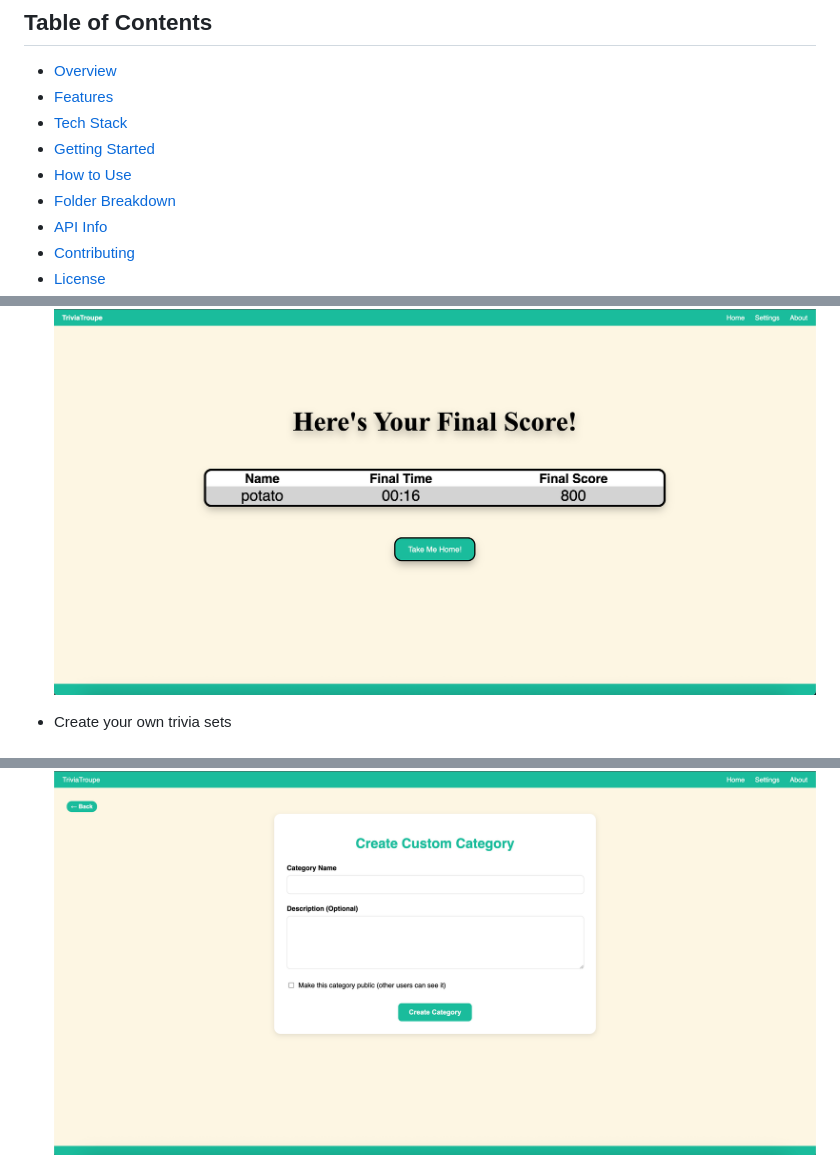
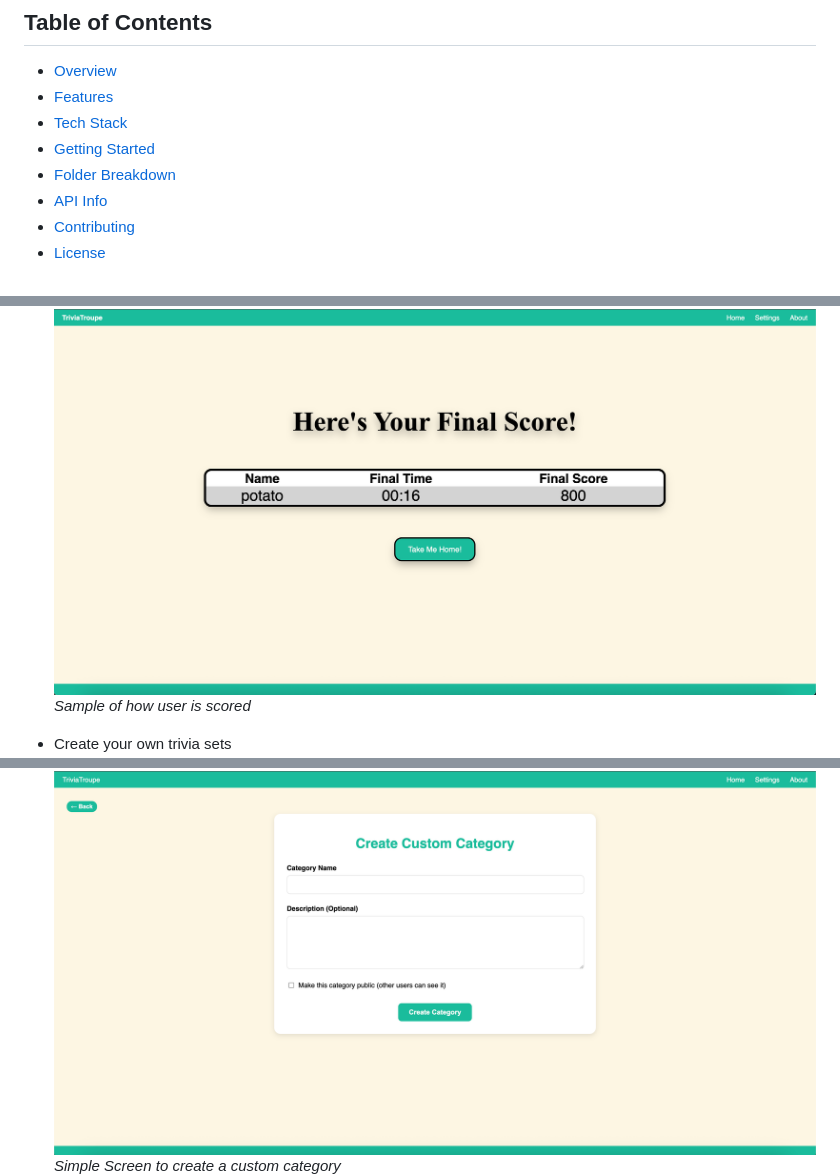
Before and after one commit to jkalski/Trivia-Troupe, a Markdown page: README.md, 3 parts joined by grey strips. Drawn GitHub-style.

```diff
--- a/README.md
+++ b/README.md
@@ -11,7 +11,6 @@ A fun, browser-based trivia app built by college students! Play games in differe
 - [Features](#features)
 - [Tech Stack](#tech-stack)
 - [Getting Started](#getting-started)
-- [How to Use](#how-to-use)
 - [Folder Breakdown](#folder-breakdown)
 - [API Info](#api-info)
 - [Contributing](#contributing)
@@ -46,7 +45,9 @@ Trivia Troupe is a web trivia game where users can:
 
 - View scores after each game
   ![Score Screen](./assets/ScoreScreen.png)
+  *Sample of how user is scored*
 
 - Create your own trivia sets
   ![CreateScreen](./assets/CategoryCreate.png)
+  *Simple Screen to create a custom category*
   ![createQuestion](./assets/QuestionCreate.png)
```
Also changed, not shown: other parts of README.md (+3 -0 lines).
